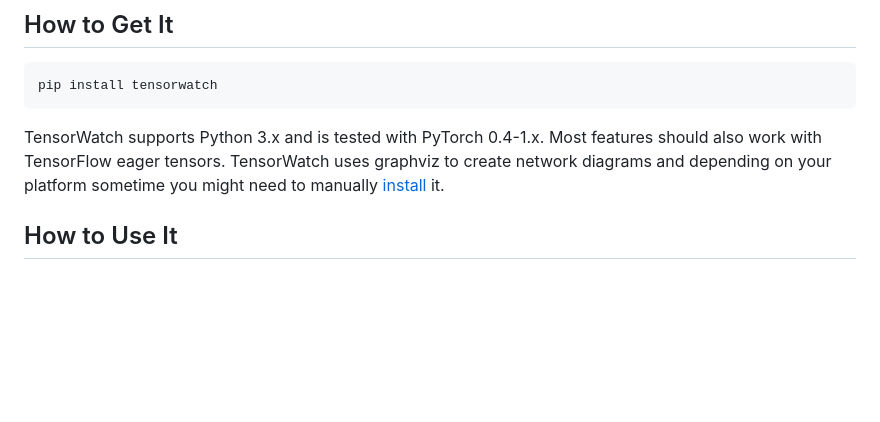
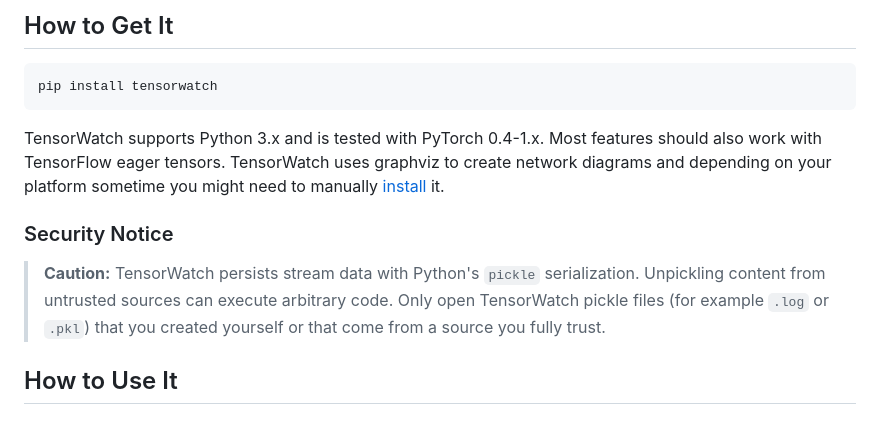
Before and after one commit to microsoft/tensorwatch, a Markdown page: README.md, the part around the change. Rendered like a GitHub page; blank space fills up the shorter version.

Commit message:
added security notice

````diff
--- a/README.md
+++ b/README.md
@@ -15,6 +15,10 @@ pip install tensorwatch
 ```
 
 TensorWatch supports Python 3.x and is tested with PyTorch 0.4-1.x. Most features should also work with TensorFlow eager tensors. TensorWatch uses graphviz to create network diagrams and depending on your platform sometime you might need to manually [install](https://graphviz.gitlab.io/download/) it.
+
+### Security Notice
+
+> **Caution:** TensorWatch persists stream data with Python's `pickle` serialization. Unpickling content from untrusted sources can execute arbitrary code. Only open TensorWatch pickle files (for example `.log` or `.pkl`) that you created yourself or that come from a source you fully trust.
 
 ## How to Use It
 
````
